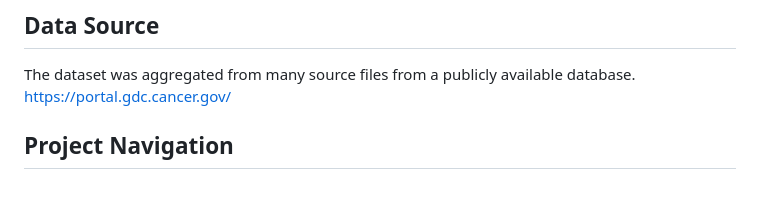
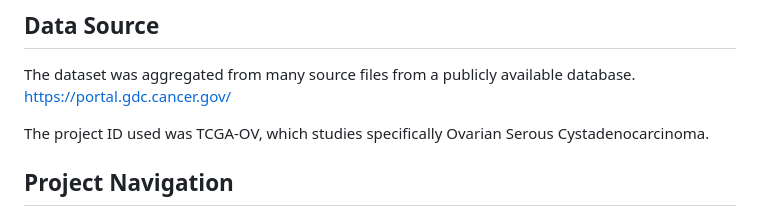
Before and after one commit to EthanLavi/GeneExpressionPaperCode, a Markdown page: README.md, the part around the change. Rendered like a GitHub page; blank space fills up the shorter version.

Commit message:
Readme addition

```diff
--- a/README.md
+++ b/README.md
@@ -4,6 +4,8 @@
 
 The dataset was aggregated from many source files from a publicly available database.
 <https://portal.gdc.cancer.gov/>
+
+The project ID used was TCGA-OV, which studies specifically Ovarian Serous Cystadenocarcinoma.
 
 ## Project Navigation
 
```
